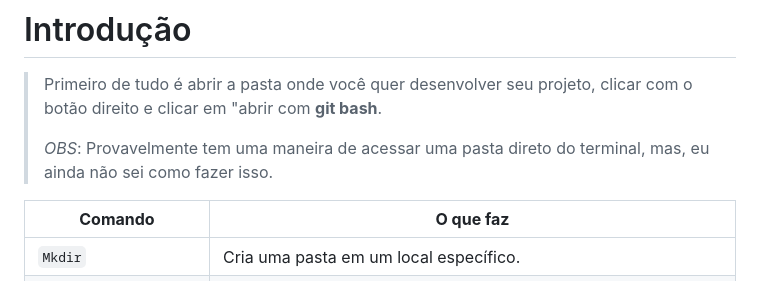
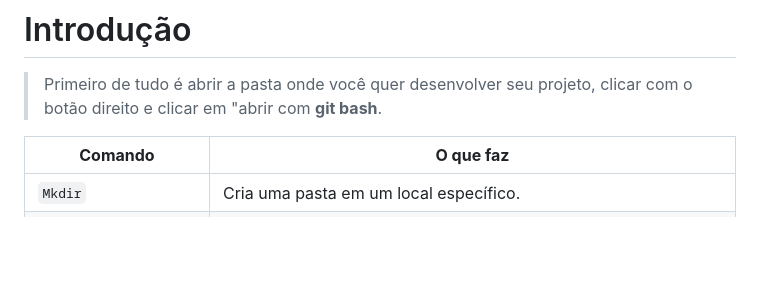
Before and after one commit to AlyssonBatista/Git-reference, a Markdown page: Readme.md, the part around the change. Drawn GitHub-style; blank space fills up the shorter version.

Commit message:
improve readme

```diff
--- a/Readme.md
+++ b/Readme.md
@@ -1,9 +1,6 @@
 # Introdução
 
 > Primeiro de tudo é abrir a pasta onde você quer desenvolver seu projeto, clicar com o botão direito e clicar em "abrir com **git bash**.
->
->*OBS*: Provavelmente tem uma maneira de acessar uma pasta direto do terminal, mas, eu ainda não sei como fazer isso.
-
 
 
 |    **Comando**     |         **O que faz**        |
```
